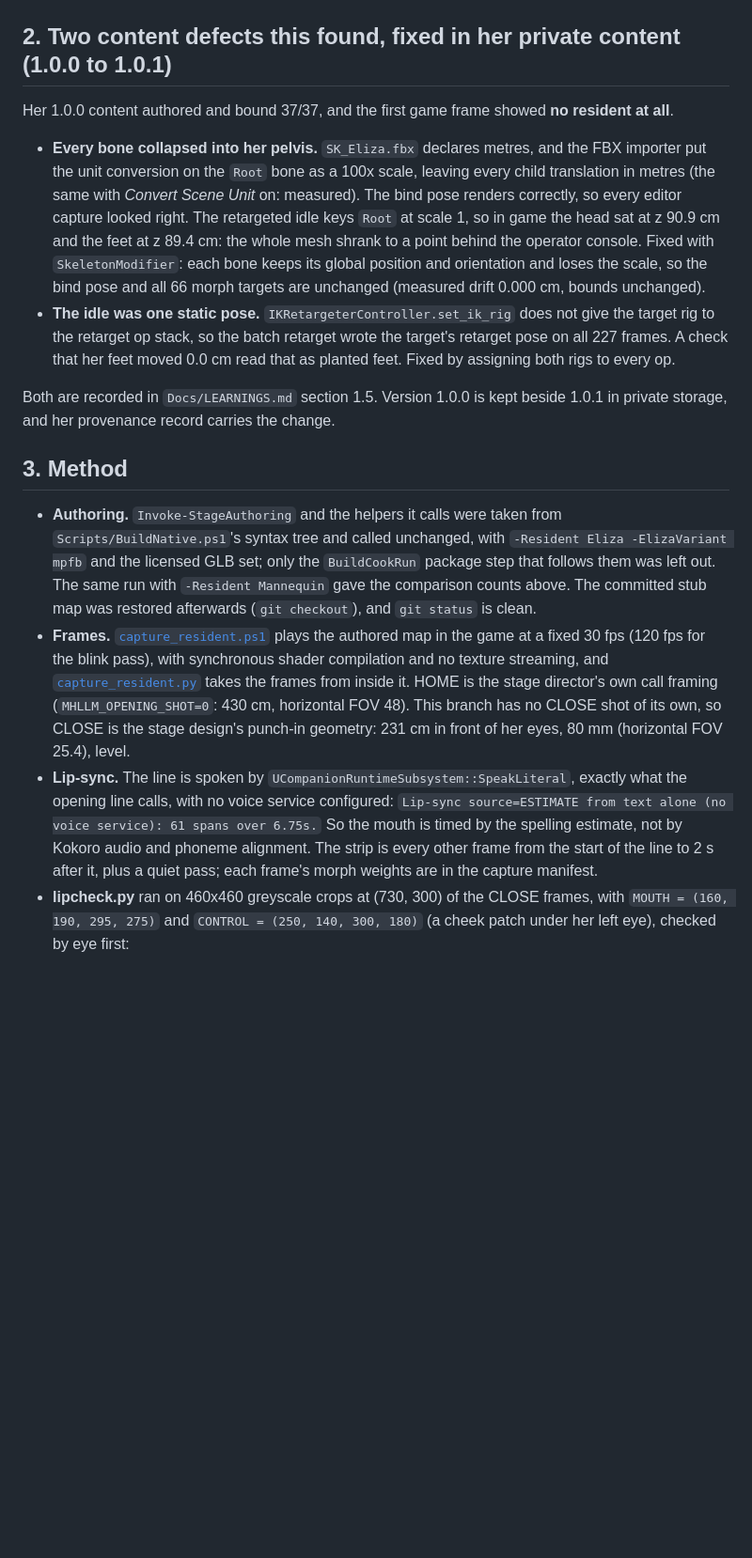
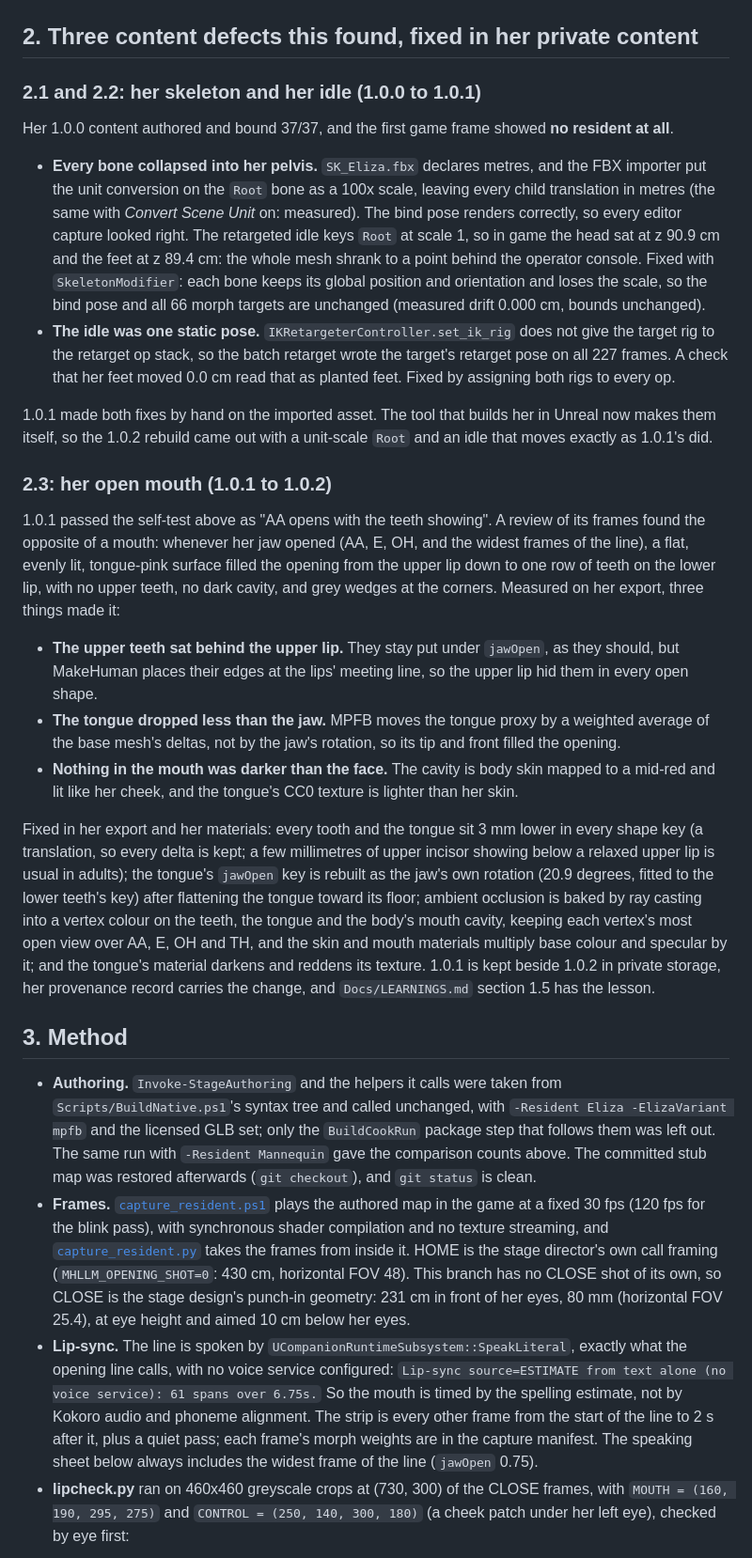
Before and after one commit to companionintelligence/CI-MetaHuman, a Markdown page: Docs/verification-2026-11-13-eliza/README.md, the part around one of its changes. Shown at 94% size. Rendered like a GitHub page; blank space fills up the shorter version.

```diff
--- a/Docs/verification-2026-11-13-eliza/README.md
+++ b/Docs/verification-2026-11-13-eliza/README.md
@@ -32,7 +36,9 @@ Every image here is a game frame through the player's view, not an editor viewpo
 
 ![Eliza at CLOSE](eliza-close.jpg)
 
-## 2. Two content defects this found, fixed in her private content (1.0.0 to 1.0.1)
+## 2. Three content defects this found, fixed in her private content
+
+### 2.1 and 2.2: her skeleton and her idle (1.0.0 to 1.0.1)
 
 Her 1.0.0 content authored and bound 37/37, and the first game frame showed **no resident at all**.
 
@@ -47,8 +53,32 @@ Her 1.0.0 content authored and bound 37/37, and the first game frame showed **no
   the retarget op stack, so the batch retarget wrote the target's retarget pose on all 227 frames. A
   check that her feet moved 0.0 cm read that as planted feet. Fixed by assigning both rigs to every op.
 
-Both are recorded in `Docs/LEARNINGS.md` section 1.5. Version 1.0.0 is kept beside 1.0.1 in private
-storage, and her provenance record carries the change.
+1.0.1 made both fixes by hand on the imported asset. The tool that builds her in Unreal now makes them
+itself, so the 1.0.2 rebuild came out with a unit-scale `Root` and an idle that moves exactly as 1.0.1's did.
+
+### 2.3: her open mouth (1.0.1 to 1.0.2)
+
+1.0.1 passed the self-test above as "AA opens with the teeth showing". A review of its frames found the
+opposite of a mouth: whenever her jaw opened (AA, E, OH, and the widest frames of the line), a flat,
+evenly lit, tongue-pink surface filled the opening from the upper lip down to one row of teeth on the
+lower lip, with no upper teeth, no dark cavity, and grey wedges at the corners. Measured on her export,
+three things made it:
+
+- **The upper teeth sat behind the upper lip.** They stay put under `jawOpen`, as they should, but
+  MakeHuman places their edges at the lips' meeting line, so the upper lip hid them in every open shape.
+- **The tongue dropped less than the jaw.** MPFB moves the tongue proxy by a weighted average of the base
+  mesh's deltas, not by the jaw's rotation, so its tip and front filled the opening.
+- **Nothing in the mouth was darker than the face.** The cavity is body skin mapped to a mid-red and lit
+  like her cheek, and the tongue's CC0 texture is lighter than her skin.
+
+Fixed in her export and her materials: every tooth and the tongue sit 3 mm lower in every shape key (a
+translation, so every delta is kept; a few millimetres of upper incisor showing below a relaxed upper
+lip is usual in adults); the tongue's `jawOpen` key is rebuilt as the jaw's own rotation (20.9 degrees, fitted to the
+lower teeth's key) after flattening the tongue toward its floor; ambient occlusion is baked by ray
+casting into a vertex colour on the teeth, the tongue and the body's mouth cavity, keeping each vertex's
+most open view over AA, E, OH and TH, and the skin and mouth materials multiply base colour and specular
+by it; and the tongue's material darkens and reddens its texture. 1.0.1 is kept beside 1.0.2 in private
+storage, her provenance record carries the change, and `Docs/LEARNINGS.md` section 1.5 has the lesson.
 
 ## 3. Method
 
@@ -62,12 +92,13 @@ storage, and her provenance record carries the change.
   streaming, and [`capture_resident.py`](capture_resident.py) takes the frames from inside it. HOME is
   the stage director's own call framing (`MHLLM_OPENING_SHOT=0`: 430 cm, horizontal FOV 48). This
   branch has no CLOSE shot of its own, so CLOSE is the stage design's punch-in geometry: 231 cm in front
-  of her eyes, 80 mm (horizontal FOV 25.4), level.
+  of her eyes, 80 mm (horizontal FOV 25.4), at eye height and aimed 10 cm below her eyes.
 - **Lip-sync.** The line is spoken by `UCompanionRuntimeSubsystem::SpeakLiteral`, exactly what the
   opening line calls, with no voice service configured: `Lip-sync source=ESTIMATE from text alone (no
   voice service): 61 spans over 6.75s.` So the mouth is timed by the spelling estimate, not by Kokoro
   audio and phoneme alignment. The strip is every other frame from the start of the line to 2 s after
-  it, plus a quiet pass; each frame's morph weights are in the capture manifest.
+  it, plus a quiet pass; each frame's morph weights are in the capture manifest. The speaking sheet below
+  always includes the widest frame of the line (`jawOpen` 0.75).
 - **lipcheck.py** ran on 460x460 greyscale crops at (730, 300) of the CLOSE frames, with
   `MOUTH = (160, 190, 295, 275)` and `CONTROL = (250, 140, 300, 180)` (a cheek patch under her left eye),
   checked by eye first:
```
Also changed, not shown: other parts of Docs/verification-2026-11-13-eliza/README.md (+15 -10 lines), Docs/FACE-PIPELINE.md (+13 -5 lines), Docs/LEARNINGS.md (+1 -0 lines), Docs/verification-2026-11-13-eliza/eliza-blink.jpg, Docs/verification-2026-11-13-eliza/eliza-close.jpg, Docs/verification-2026-11-13-eliza/eliza-speaking.jpg, Docs/verification-2026-11-13-eliza/eliza-visemes.jpg, Docs/verification-2026-11-13-eliza/eliza-vs-mannequin.jpg, Docs/verification-2026-11-13-eliza/measurement-regions.jpg.
